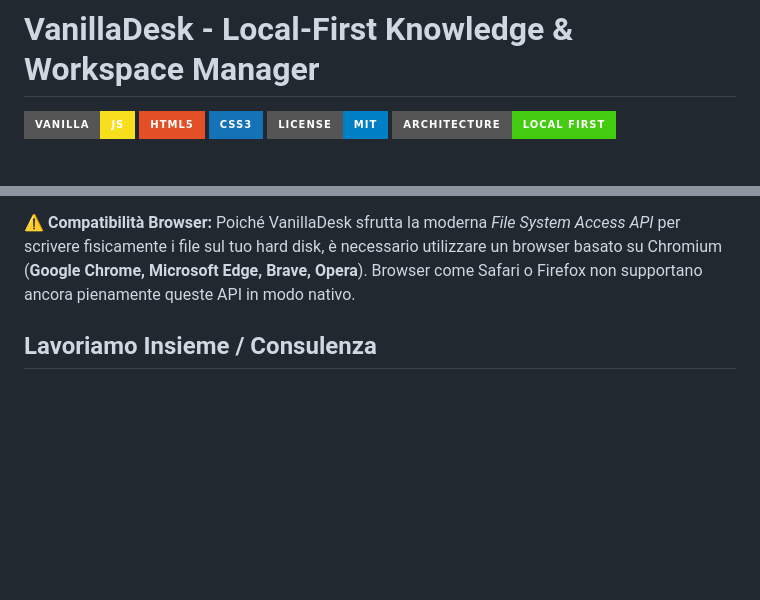
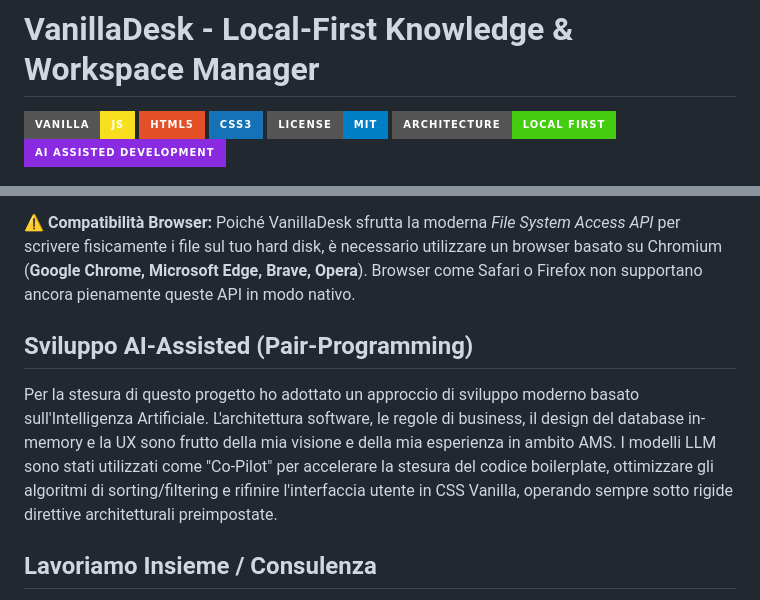
Before and after one commit to dragoneblu-dev/ValillaDesk, a Markdown page: README.md, 2 parts joined by grey strips. Rendered like a GitHub page; badges without logos; blank space fills up the shorter version.

```diff
--- a/README.md
+++ b/README.md
@@ -5,6 +5,7 @@
 ![CSS3](https://img.shields.io/badge/CSS3-1572B6?style=for-the-badge&logo=css3&logoColor=white)
 ![License](https://img.shields.io/badge/License-MIT-blue.svg?style=for-the-badge)
 ![Local First](https://img.shields.io/badge/Architecture-Local_First-success?style=for-the-badge)
+![AI Assisted](https://img.shields.io/badge/AI_Assisted_Development-8A2BE2?style=for-the-badge&logo=openai&logoColor=white)
 
 ![VanillaDesk Banner](vanillaDesk.png)
 
@@ -39,6 +40,9 @@ L'applicazione è una vera Single Page Application (SPA) serverless.
 
 ⚠️ **Compatibilità Browser:** Poiché VanillaDesk sfrutta la moderna *File System Access API* per scrivere fisicamente i file sul tuo hard disk, è necessario utilizzare un browser basato su Chromium (**Google Chrome, Microsoft Edge, Brave, Opera**). Browser come Safari o Firefox non supportano ancora pienamente queste API in modo nativo.
 
+## Sviluppo AI-Assisted (Pair-Programming)
+Per la stesura di questo progetto ho adottato un approccio di sviluppo moderno basato sull'Intelligenza Artificiale. L'architettura software, le regole di business, il design del database in-memory e la UX sono frutto della mia visione e della mia esperienza in ambito AMS. I modelli LLM sono stati utilizzati come "Co-Pilot" per accelerare la stesura del codice boilerplate, ottimizzare gli algoritmi di sorting/filtering e rifinire l'interfaccia utente in CSS Vanilla, operando sempre sotto rigide direttive architetturali preimpostate.
+
 ## Lavoriamo Insieme / Consulenza
 Ho pubblicato questo progetto open-source per condividere uno strumento utile con altri colleghi del settore IT e per dimostrare le mie competenze architetturali e di sviluppo.
 
```
